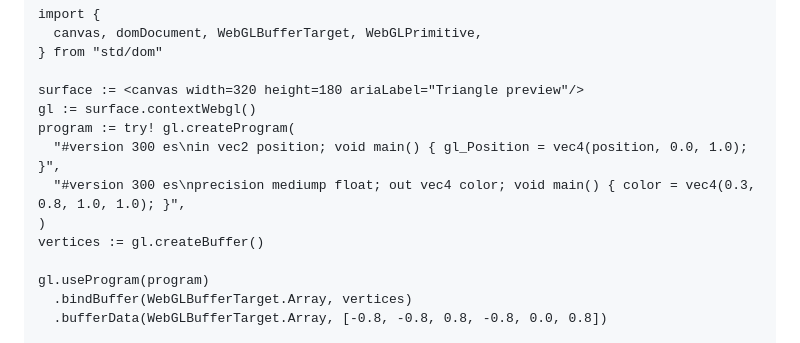
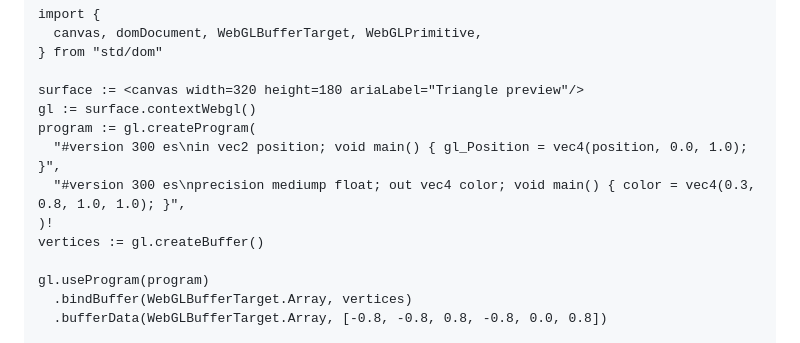
Before and after one commit to doof-lang/dom, a Markdown page: README.md, the part around the change. Rendered like a GitHub page.

Commit message:
Use postfix ! instead of removed try! in docs
Co-Authored-By: Claude Opus 5.5 <noreply@anthropic.com>

```diff
--- a/README.md
+++ b/README.md
@@ -196,10 +196,10 @@ import {
 
 surface := <canvas width=320 height=180 ariaLabel="Triangle preview"/>
 gl := surface.contextWebgl()
-program := try! gl.createProgram(
+program := gl.createProgram(
   "#version 300 es\nin vec2 position; void main() { gl_Position = vec4(position, 0.0, 1.0); }",
   "#version 300 es\nprecision mediump float; out vec4 color; void main() { color = vec4(0.3, 0.8, 1.0, 1.0); }",
-)
+)!
 vertices := gl.createBuffer()
 
 gl.useProgram(program)
```
